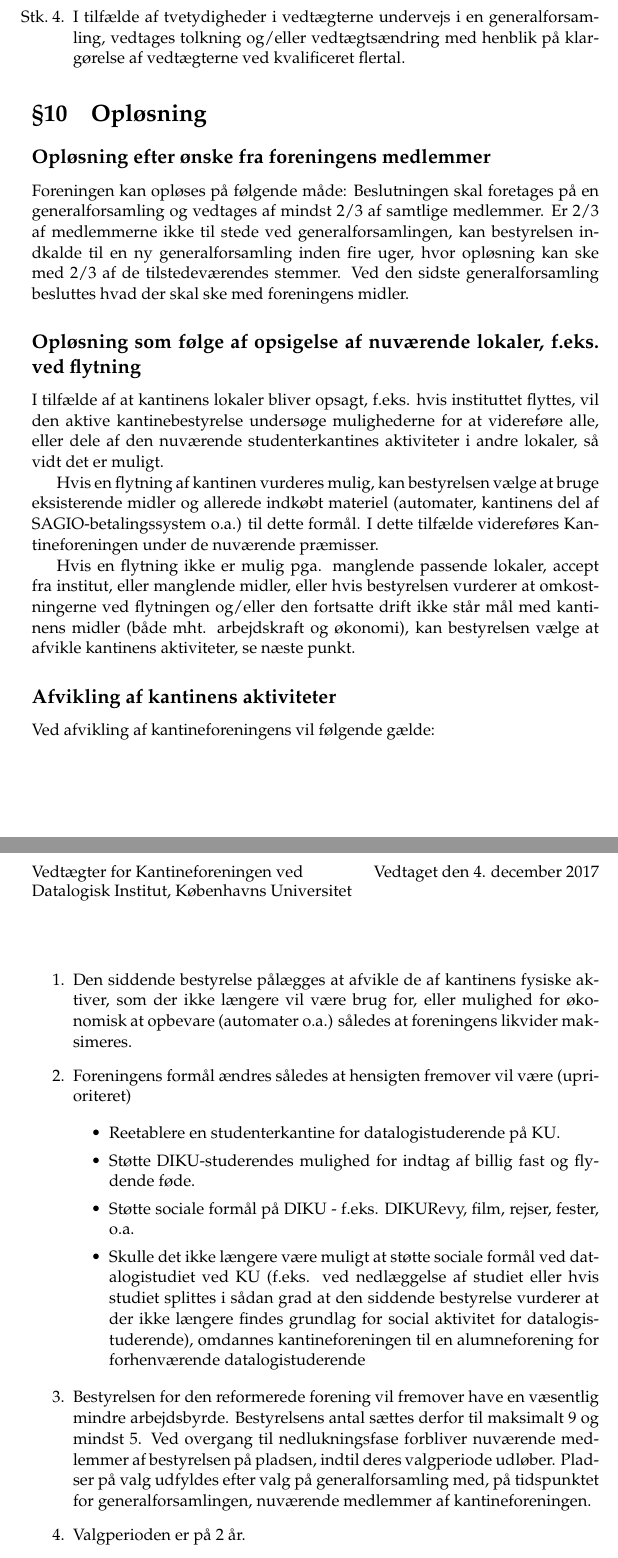
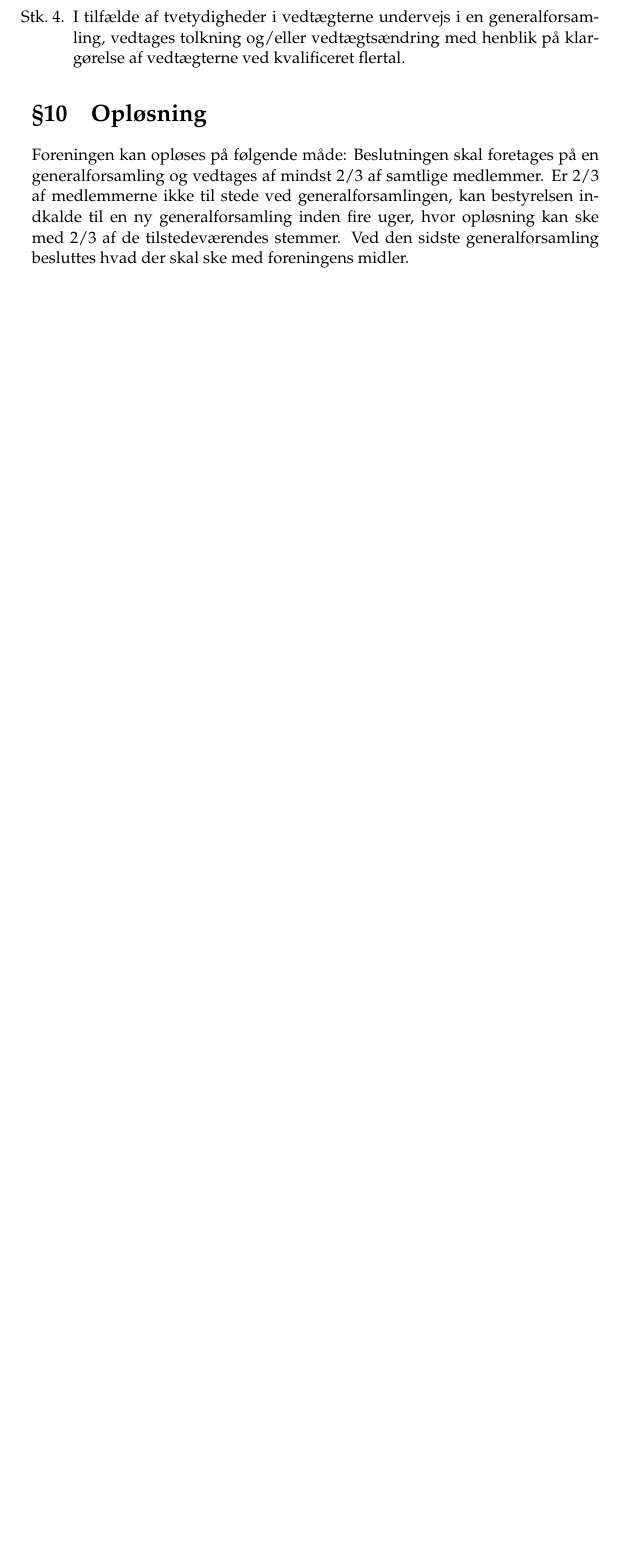
Before and after one commit to kantinen/vedtaegter, a LaTeX document (vedtaegter.tex): two parts of pages 5 and 6 of 7 before the commit and part of page 5 of 5 after it, the two joined at a grey line, cut so that both start at the same text, the shorter picture padded with empty space. Compiled offline with pdfLaTeX.

Commit message:
Fjern sidste del af oploesning

```diff
--- a/vedtaegter.tex
+++ b/vedtaegter.tex
@@ -293,8 +293,6 @@ henblik på klar\-gørelse af vedtægterne ved kvalificeret flertal.
 
 \section{Opløsning}
 
-\subsection*{Opløsning efter ønske fra foreningens medlemmer}
-
 Foreningen kan opløses på følgende måde: Beslutningen skal foretages
 på en generalforsamling og vedtages af mindst 2/3 af samtlige
 medlemmer. Er 2/3 af medlemmerne ikke til stede ved
@@ -302,66 +300,3 @@ generalforsamlingen, kan bestyrelsen indkalde til en ny
 generalforsamling inden fire uger, hvor opløsning kan ske med 2/3 af
 de tilstedeværendes stemmer. Ved den sidste generalforsamling
 besluttes hvad der skal ske med foreningens midler.
-
-\subsection*{Opløsning som følge af opsigelse af nuværende lokaler,
-f.eks. ved flytning}
-
-I tilfælde af at kantinens lokaler bliver opsagt, f.eks. hvis
-instituttet flyttes, vil den aktive kantinebestyrelse undersøge
-mulighederne for at videreføre alle, eller dele af den nuværende
-studenterkantines aktiviteter i andre lokaler, så vidt det er muligt.
-
-Hvis en flytning af kantinen vurderes mulig, kan bestyrelsen vælge at
-bruge eksisterende midler og allerede indkøbt materiel (automater,
-kantinens del af SAGIO-betalingssystem o.a.) til dette formål. I dette
-tilfælde videreføres Kantineforeningen under de nuværende præmisser.
-
-Hvis en flytning ikke er mulig pga. manglende passende lokaler, accept
-fra institut, eller manglende midler, eller hvis bestyrelsen vurderer
-at omkostningerne ved flytningen og/eller den fortsatte drift ikke
-står mål med kantinens midler (både mht.  arbejdskraft og økonomi),
-kan bestyrelsen vælge at afvikle kantinens aktiviteter, se næste
-punkt.
-
-\subsection*{Afvikling af kantinens aktiviteter}
-
-Ved afvikling af kantineforeningens vil følgende gælde:
-
-\begin{enumerate}
-
-\item Den siddende bestyrelse pålægges at afvikle de af kantinens
-fysiske aktiver, som der ikke længere vil være brug for, eller
-mulighed for øko\-nomisk at opbevare (automater o.a.) således at
-foreningens likvider maksimeres.
-
-\item Foreningens formål ændres således at hensigten fremover vil være
-(uprioriteret)
-
-\begin{itemize}
-
-\item Reetablere en studenterkantine for datalogistuderende på KU.
-
-\item Støtte DIKU-studerendes mulighed for indtag af billig fast og
-flydende føde.
-
-\item Støtte sociale formål på DIKU - f.eks. DIKURevy, film, rejser,
-fester, o.a.
-
-\item Skulle det ikke længere være muligt at støtte sociale formål ved
-datalogistudiet ved KU (f.eks. ved nedlæggelse af studiet eller hvis
-studiet splittes i sådan grad at den siddende bestyrelse vurderer at
-der ikke længere findes grundlag for social aktivitet for
-datalogistuderende), omdannes kantineforeningen til en alumneforening
-for forhenværende datalogistuderende
-
-\end{itemize}
-
-\item Bestyrelsen for den reformerede forening vil fremover have en
-væsentlig mindre arbejdsbyrde. Bestyrelsens antal sættes derfor til
-maksimalt 9 og mindst 5. Ved overgang til nedlukningsfase forbliver
-nuværende med\-lemmer af bestyrelsen på pladsen, indtil deres
-valgperiode udløber. Plad\-ser på valg udfyldes efter valg på
-generalforsamling med, på tidspunktet for generalforsamlingen,
-nuværende medlemmer af kantineforeningen.
-
-\item Valgperioden er på 2 år.
```
Also changed, not shown: vedtaegter.tex (26 more changed lines).
